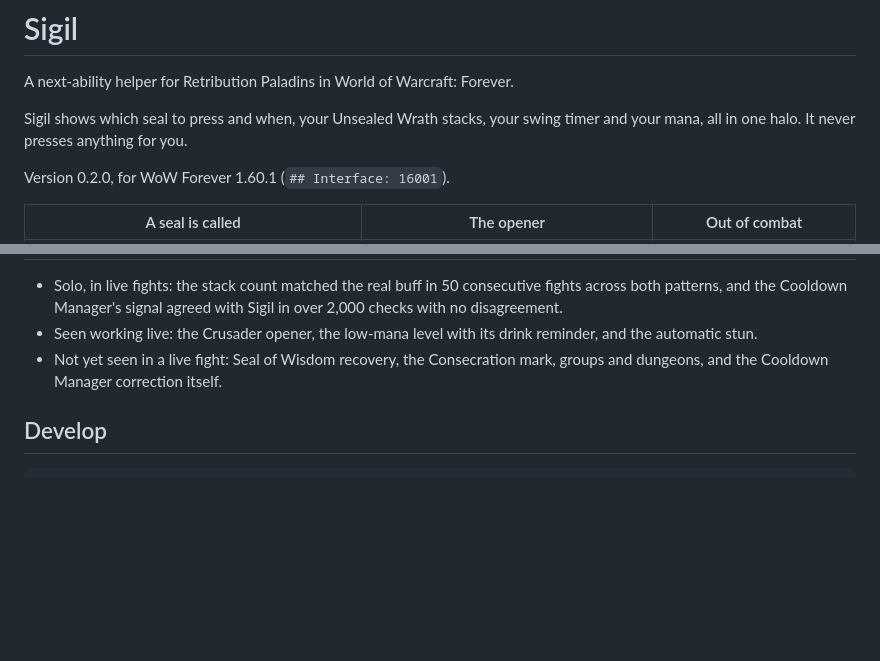
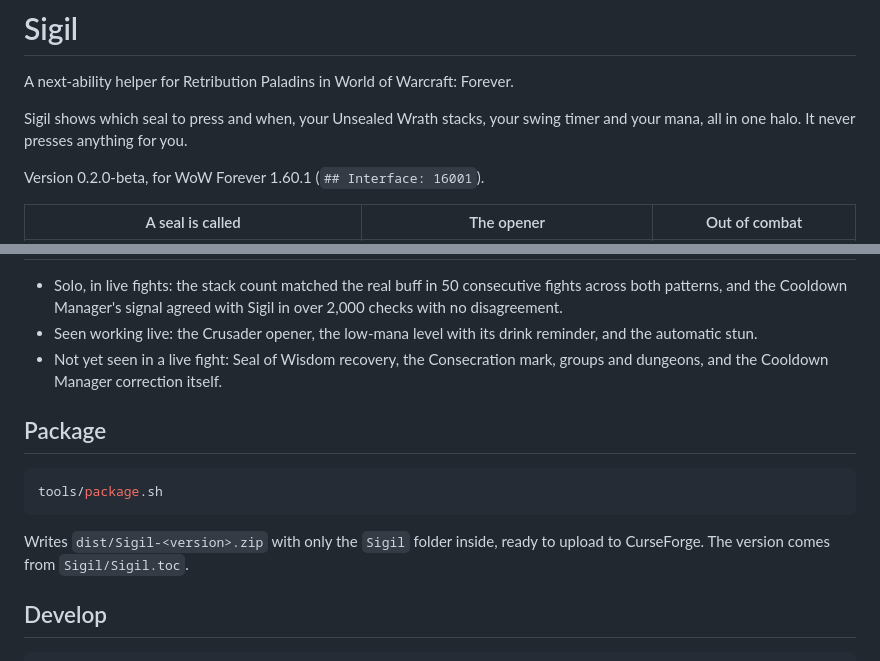
Before and after one commit to thaoms/sigil, a Markdown page: README.md, 2 parts joined by grey strips. Rendered like a GitHub page; blank space fills up the shorter version.

Commit message:
Package 0.2.0-beta for CurseForge: licence, changelog, logo, description draft, packaging script
Co-Authored-By: Claude Fable 5.2 <noreply@anthropic.com>

````diff
--- a/README.md
+++ b/README.md
@@ -4,7 +4,7 @@ A next-ability helper for Retribution Paladins in World of Warcraft: Forever.
 
 Sigil shows which seal to press and when, your Unsealed Wrath stacks, your swing timer and your mana, all in one halo. It never presses anything for you.
 
-Version 0.2.0, for WoW Forever 1.60.1 (`## Interface: 16001`).
+Version 0.2.0-beta, for WoW Forever 1.60.1 (`## Interface: 16001`).
 
 | A seal is called | The opener | Out of combat |
 |---|---|---|
@@ -73,6 +73,14 @@ Code layout:
 - Seen working live: the Crusader opener, the low-mana level with its drink reminder, and the automatic stun.
 - Not yet seen in a live fight: Seal of Wisdom recovery, the Consecration mark, groups and dungeons, and the Cooldown Manager correction itself.
 
+## Package
+
+```sh
+tools/package.sh
+```
+
+Writes `dist/Sigil-<version>.zip` with only the `Sigil` folder inside, ready to upload to CurseForge. The version comes from `Sigil/Sigil.toc`.
+
 ## Develop
 
 ```sh
````
Also changed, not shown: CHANGELOG.md (added, +21 -0 lines), docs/curseforge/description.md (added, +36 -0 lines), docs/curseforge/logo.png (added), 4 other files.
